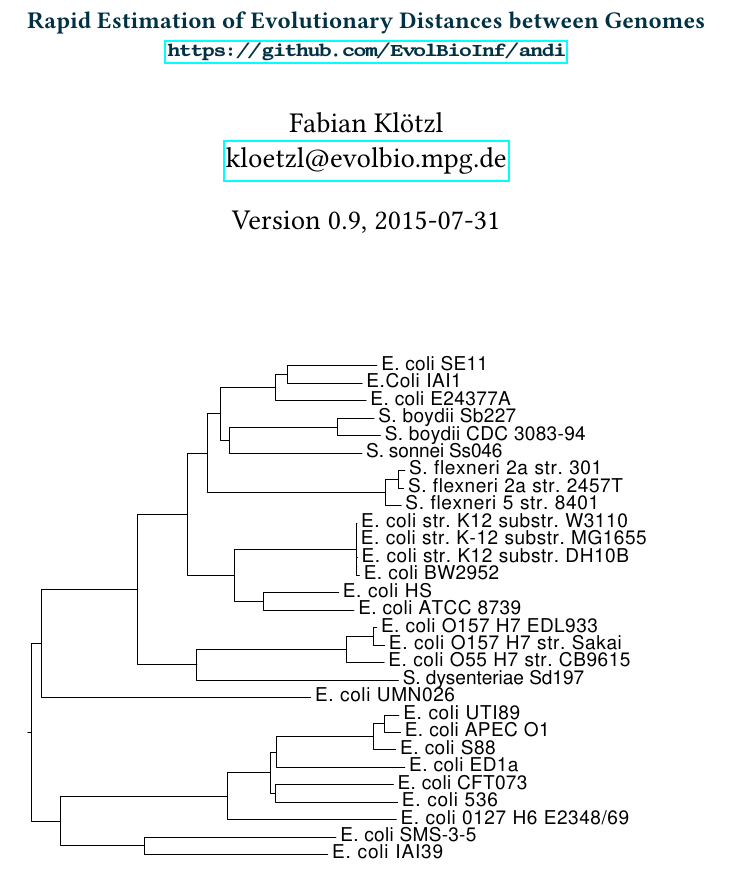
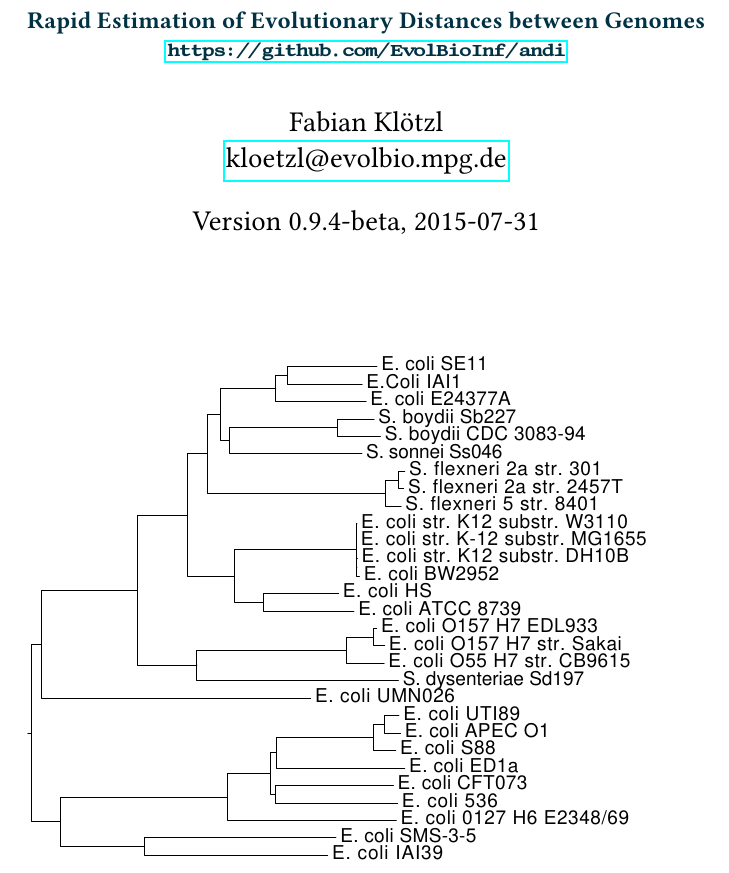
Before and after one commit to EvolBioInf/andi, a LaTeX thesis (docs/manual/andi-manual.tex): part of page 1 of 13, cut so that both start at the same text. Compiled offline with pdfLaTeX.

Commit message:
adds version number into manual

```diff
--- a/docs/manual/andi-manual.tex
+++ b/docs/manual/andi-manual.tex
@@ -81,7 +81,7 @@
 \title{Documentation of \algo{andi}}
 \subtitle{Rapid Estimation of Evolutionary Distances between Genomes\\ {\small\url{https://github.com/EvolBioInf/andi}}}
 \author{Fabian Klötzl\\ \href{mailto:kloetzl@evolbio.mpg.de}{kloetzl@evolbio.mpg.de}}
-\date{Version 0.9, \isodate\today \\
+\date{Version 0.9.4-beta, \isodate\today \\
 \vspace*{2cm}
 \centering\includegraphics[width=0.8\textwidth]{andi_labels.pdf}}
 
```
Also changed, not shown: docs/manual/andi-manual.pdf, 1 other file.
